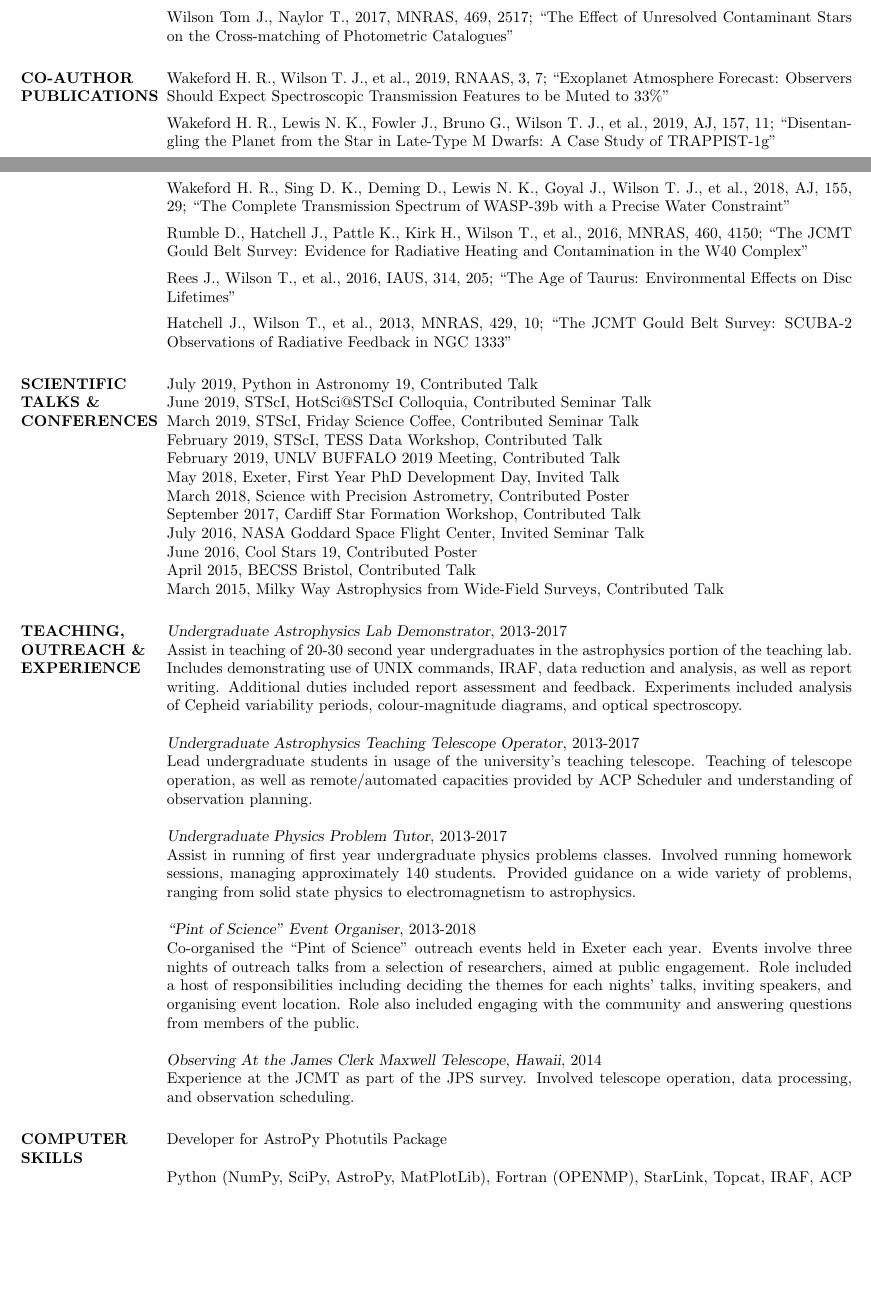
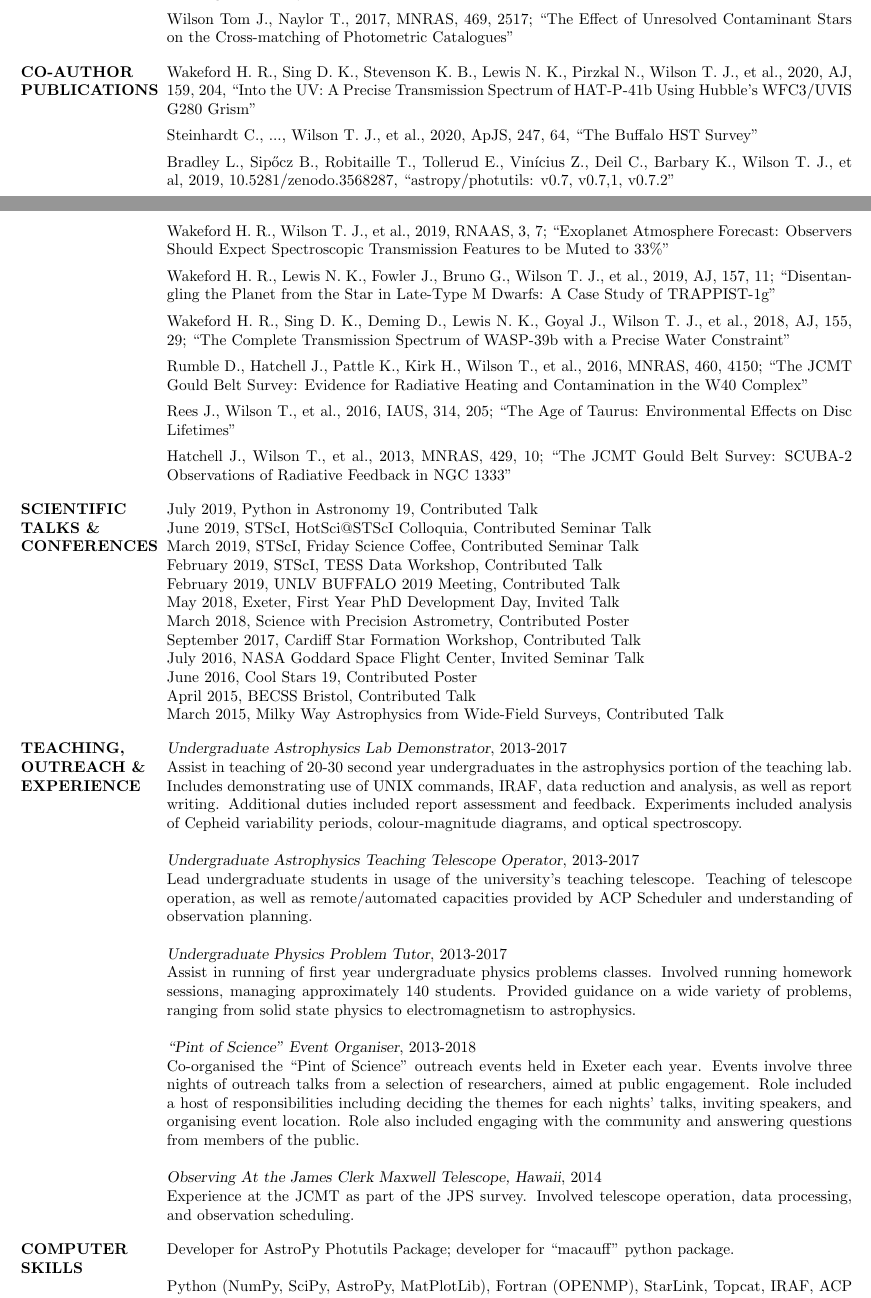
Before and after one commit to Onoddil/Onoddil.github.io, a LaTeX CV (CV/tom_j_wilson_cv.tex): two parts of pages 1 and 2 of 2, joined at a grey line, cut so that both start at the same text, the shorter picture padded with empty space. Compiled offline with pdfLaTeX.

Commit message:
Updated CV with new publications, and listed new software development

```diff
--- a/CV/tom_j_wilson_cv.tex
+++ b/CV/tom_j_wilson_cv.tex
@@ -93,8 +94,14 @@ Wilson Tom J., Naylor T., 2018, MNRAS, 481, 2148; ``A Contaminant-Free Catalogue
 Wilson Tom J., Naylor T., 2018, MNRAS, 473, 5570; ``Improving Catalogue Matching By Supplementing Astrometry with Additional Photometric Information''
 
 Wilson Tom J., Naylor T., 2017, MNRAS, 469, 2517; ``The Effect of Unresolved Contaminant Stars on the Cross-matching of Photometric Catalogues''
+\vspace{-5pt}
+\section{CO-AUTHOR PUBLICATIONS}
 
-\section{CO-AUTHOR PUBLICATIONS}
+Wakeford H. R., Sing D. K., Stevenson K. B., Lewis N. K., Pirzkal N., Wilson T. J., et al., 2020, AJ, 159, 204, ``Into the UV: A Precise Transmission Spectrum of HAT-P-41b Using Hubble's WFC3/UVIS G280 Grism''
+
+Steinhardt C., ..., Wilson T. J., et al., 2020, ApJS, 247, 64, ``The Buffalo HST Survey''
+
+Bradley L., Sip\H{o}cz B., Robitaille T., Tollerud E., Vinícius Z., Deil C., Barbary K., Wilson T. J., et al, 2019, 10.5281/zenodo.3568287, ``astropy/photutils: v0.7, v0.7,1, v0.7.2''
 
 Wakeford H. R., Wilson T. J., et al., 2019, RNAAS, 3, 7; ``Exoplanet Atmosphere Forecast: Observers Should Expect Spectroscopic Transmission Features to be Muted to 33\%''
 
@@ -114,6 +121,7 @@ Hatchell J., Wilson T., et al., 2013, MNRAS, 429, 10; ``The JCMT Gould Belt Surv
 %	TALKS SECTION
 %----------------------------------------------------------------------------------------
 \parskip \baselineskip
+\vspace{-5pt}
 \section{SCIENTIFIC TALKS \& CONFERENCES}
 
 July 2019, Python in Astronomy 19, Contributed Talk\\
@@ -132,7 +140,7 @@ March 2015, Milky Way Astrophysics from Wide-Field Surveys, Contributed Talk
 %----------------------------------------------------------------------------------------
 %	PROFESSIONAL EXPERIENCE SECTION
 %----------------------------------------------------------------------------------------
-
+ \vspace{-5pt}
 \section{TEACHING, OUTREACH \& EXPERIENCE}
 
 {\sl Undergraduate Astrophysics Lab Demonstrator}, 2013-2017\\
@@ -156,10 +164,10 @@ Experience at the JCMT as part of the JPS survey. Involved telescope operation,
 %----------------------------------------------------------------------------------------
 %	COMPUTER SKILLS SECTION
 %----------------------------------------------------------------------------------------
-
+\vspace{-5pt}
 \section{COMPUTER SKILLS}
 
-Developer for AstroPy Photutils Package
+Developer for AstroPy Photutils Package; developer for ``macauff'' python package.
 
 Python (NumPy, SciPy, AstroPy, MatPlotLib), Fortran (OPENMP), StarLink, Topcat, IRAF, ACP Scheduler, Maxim, DS9, \LaTeX, OSX, Linux, Windows
 
```
Also changed, not shown: cv.md (+7 -1 lines), index.md (+1 -1 lines), CV/tom_j_wilson_cv.pdf, CV/tom_j_wilson_cv.tex (5 more changed lines).
